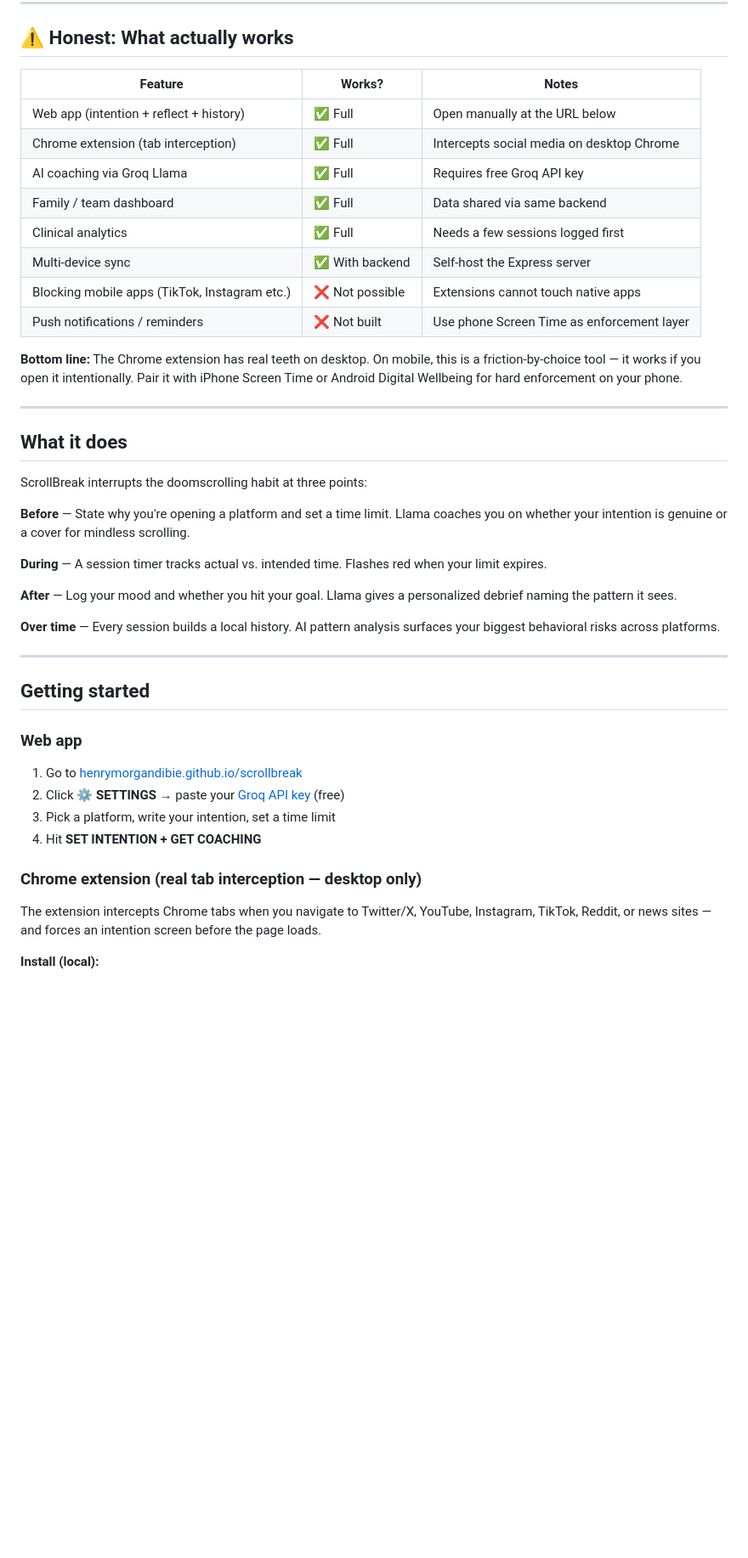
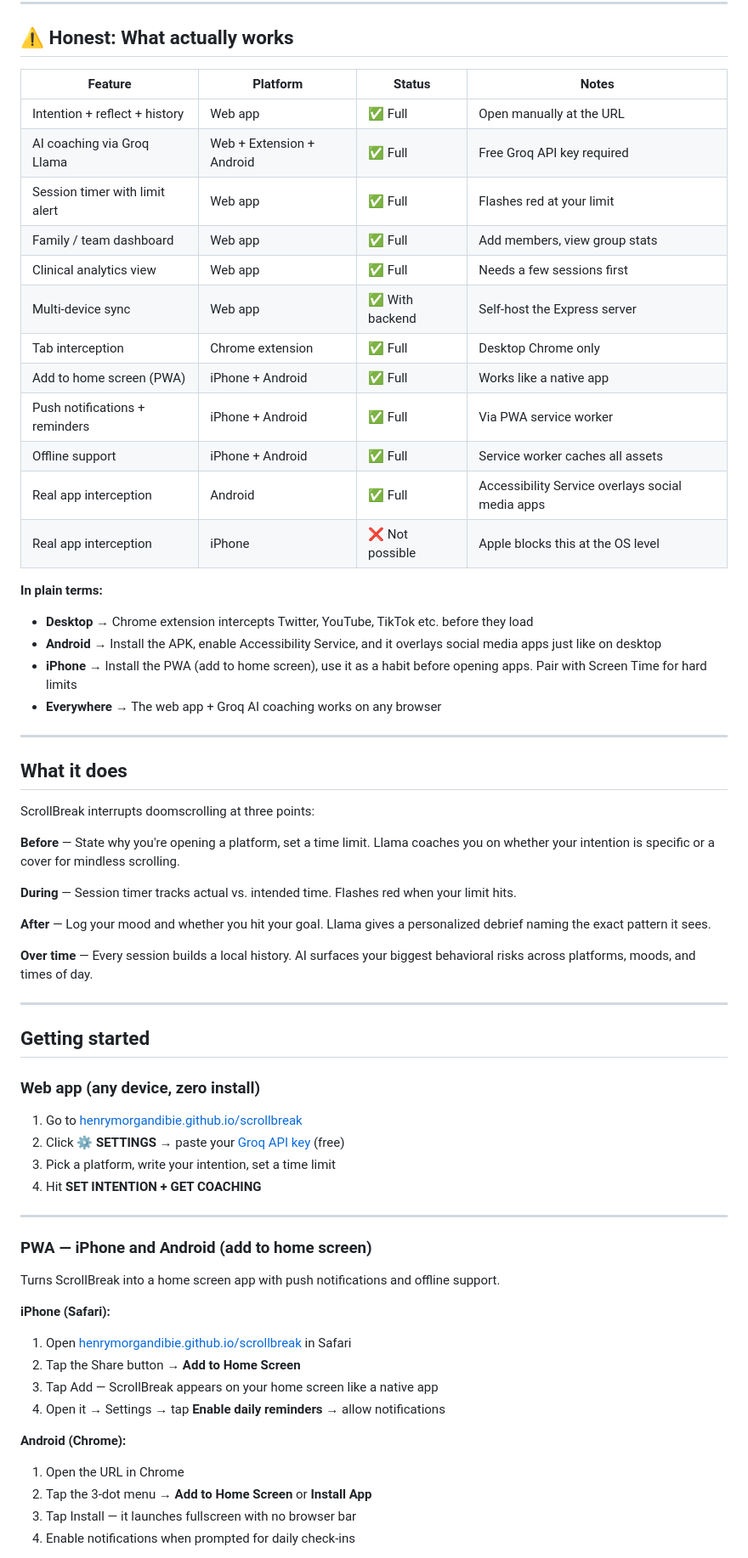
Before and after one commit to HenryMorganDibie/scrollbreak, a Markdown page: README.md, the part around one of its changes. Shown at 85% size. GitHub-like rendering; blank space fills up the shorter version.

```diff
--- a/README.md
+++ b/README.md
@@ -8,46 +8,67 @@
 
 ## ⚠️ Honest: What actually works
 
-| Feature | Works? | Notes |
-|---|---|---|
-| Web app (intention + reflect + history) | ✅ Full | Open manually at the URL below |
-| Chrome extension (tab interception) | ✅ Full | Intercepts social media on desktop Chrome |
-| AI coaching via Groq Llama | ✅ Full | Requires free Groq API key |
-| Family / team dashboard | ✅ Full | Data shared via same backend |
-| Clinical analytics | ✅ Full | Needs a few sessions logged first |
-| Multi-device sync | ✅ With backend | Self-host the Express server |
-| Blocking mobile apps (TikTok, Instagram etc.) | ❌ Not possible | Extensions cannot touch native apps |
-| Push notifications / reminders | ❌ Not built | Use phone Screen Time as enforcement layer |
+| Feature | Platform | Status | Notes |
+|---|---|---|---|
+| Intention + reflect + history | Web app | ✅ Full | Open manually at the URL |
+| AI coaching via Groq Llama | Web + Extension + Android | ✅ Full | Free Groq API key required |
+| Session timer with limit alert | Web app | ✅ Full | Flashes red at your limit |
+| Family / team dashboard | Web app | ✅ Full | Add members, view group stats |
+| Clinical analytics view | Web app | ✅ Full | Needs a few sessions first |
+| Multi-device sync | Web app | ✅ With backend | Self-host the Express server |
+| Tab interception | Chrome extension | ✅ Full | Desktop Chrome only |
+| Add to home screen (PWA) | iPhone + Android | ✅ Full | Works like a native app |
+| Push notifications + reminders | iPhone + Android | ✅ Full | Via PWA service worker |
+| Offline support | iPhone + Android | ✅ Full | Service worker caches all assets |
+| Real app interception | Android | ✅ Full | Accessibility Service overlays social media apps |
+| Real app interception | iPhone | ❌ Not possible | Apple blocks this at the OS level |
 
-**Bottom line:** The Chrome extension has real teeth on desktop. On mobile, this is a friction-by-choice tool — it works if you open it intentionally. Pair it with iPhone Screen Time or Android Digital Wellbeing for hard enforcement on your phone.
+**In plain terms:**
+- **Desktop** → Chrome extension intercepts Twitter, YouTube, TikTok etc. before they load
+- **Android** → Install the APK, enable Accessibility Service, and it overlays social media apps just like on desktop
+- **iPhone** → Install the PWA (add to home screen), use it as a habit before opening apps. Pair with Screen Time for hard limits
+- **Everywhere** → The web app + Groq AI coaching works on any browser
 
 ---
 
 ## What it does
 
-ScrollBreak interrupts the doomscrolling habit at three points:
+ScrollBreak interrupts doomscrolling at three points:
 
-**Before** — State why you're opening a platform and set a time limit. Llama coaches you on whether your intention is genuine or a cover for mindless scrolling.
+**Before** — State why you're opening a platform, set a time limit. Llama coaches you on whether your intention is specific or a cover for mindless scrolling.
 
-**During** — A session timer tracks actual vs. intended time. Flashes red when your limit expires.
+**During** — Session timer tracks actual vs. intended time. Flashes red when your limit hits.
 
-**After** — Log your mood and whether you hit your goal. Llama gives a personalized debrief naming the pattern it sees.
+**After** — Log your mood and whether you hit your goal. Llama gives a personalized debrief naming the exact pattern it sees.
 
-**Over time** — Every session builds a local history. AI pattern analysis surfaces your biggest behavioral risks across platforms.
+**Over time** — Every session builds a local history. AI surfaces your biggest behavioral risks across platforms, moods, and times of day.
 
 ---
 
 ## Getting started
 
-### Web app
+### Web app (any device, zero install)
 
 1. Go to [henrymorgandibie.github.io/scrollbreak](https://henrymorgandibie.github.io/scrollbreak)
 2. Click **⚙ SETTINGS** → paste your [Groq API key](https://console.groq.com) (free)
 3. Pick a platform, write your intention, set a time limit
 4. Hit **SET INTENTION + GET COACHING**
 
-### Chrome extension (real tab interception — desktop only)
+---
 
-The extension intercepts Chrome tabs when you navigate to Twitter/X, YouTube, Instagram, TikTok, Reddit, or news sites — and forces an intention screen before the page loads.
+### PWA — iPhone and Android (add to home screen)
 
-**Install (local):**
+Turns ScrollBreak into a home screen app with push notifications and offline support.
+
+**iPhone (Safari):**
+1. Open [henrymorgandibie.github.io/scrollbreak](https://henrymorgandibie.github.io/scrollbreak) in Safari
+2. Tap the Share button → **Add to Home Screen**
+3. Tap Add — ScrollBreak appears on your home screen like a native app
+4. Open it → Settings → tap **Enable daily reminders** → allow notifications
+
+**Android (Chrome):**
+1. Open the URL in Chrome
+2. Tap the 3-dot menu → **Add to Home Screen** or **Install App**
+3. Tap Install — it launches fullscreen with no browser bar
+4. Enable notifications when prompted for daily check-ins
+
```
Also changed, not shown: other parts of README.md (+74 -37 lines).
